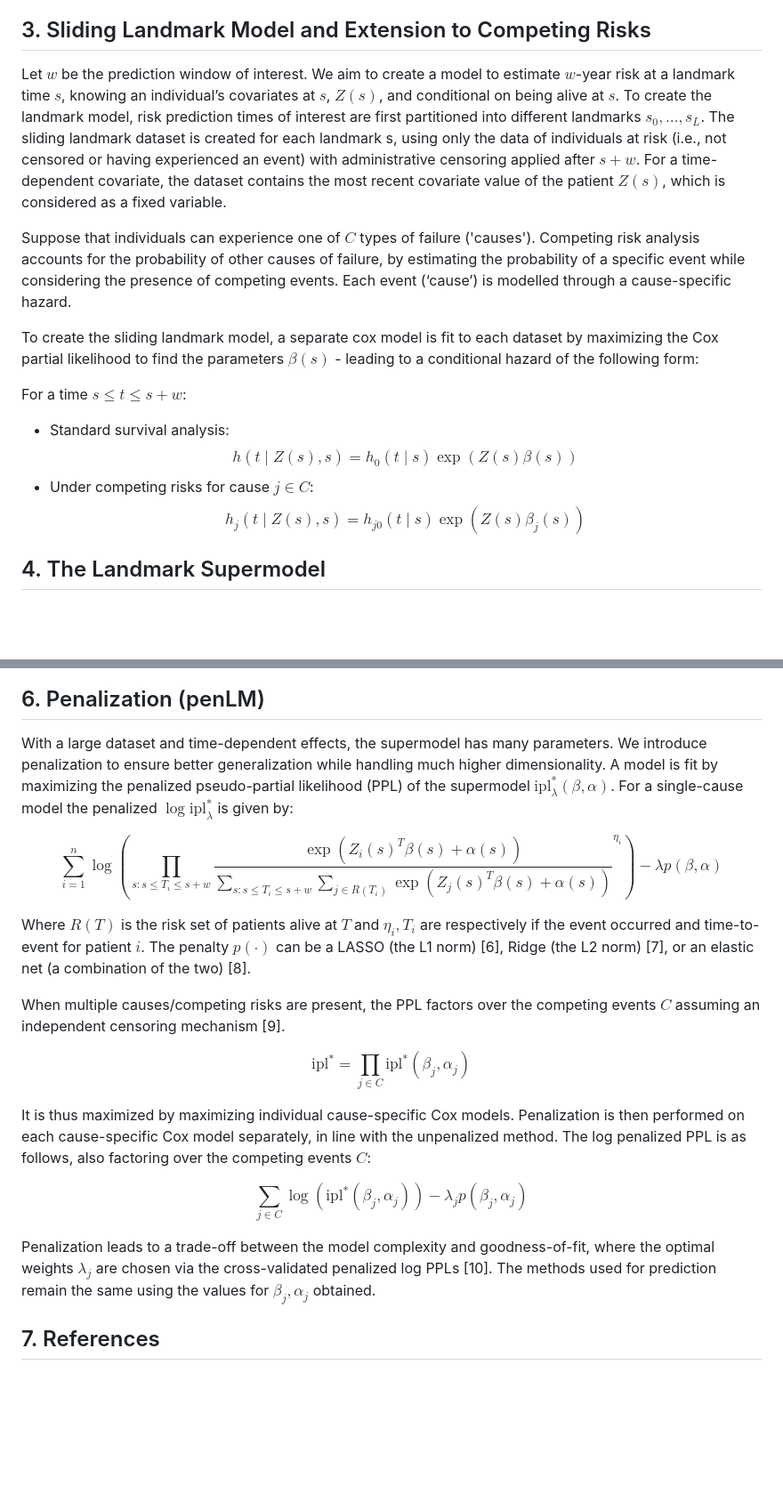
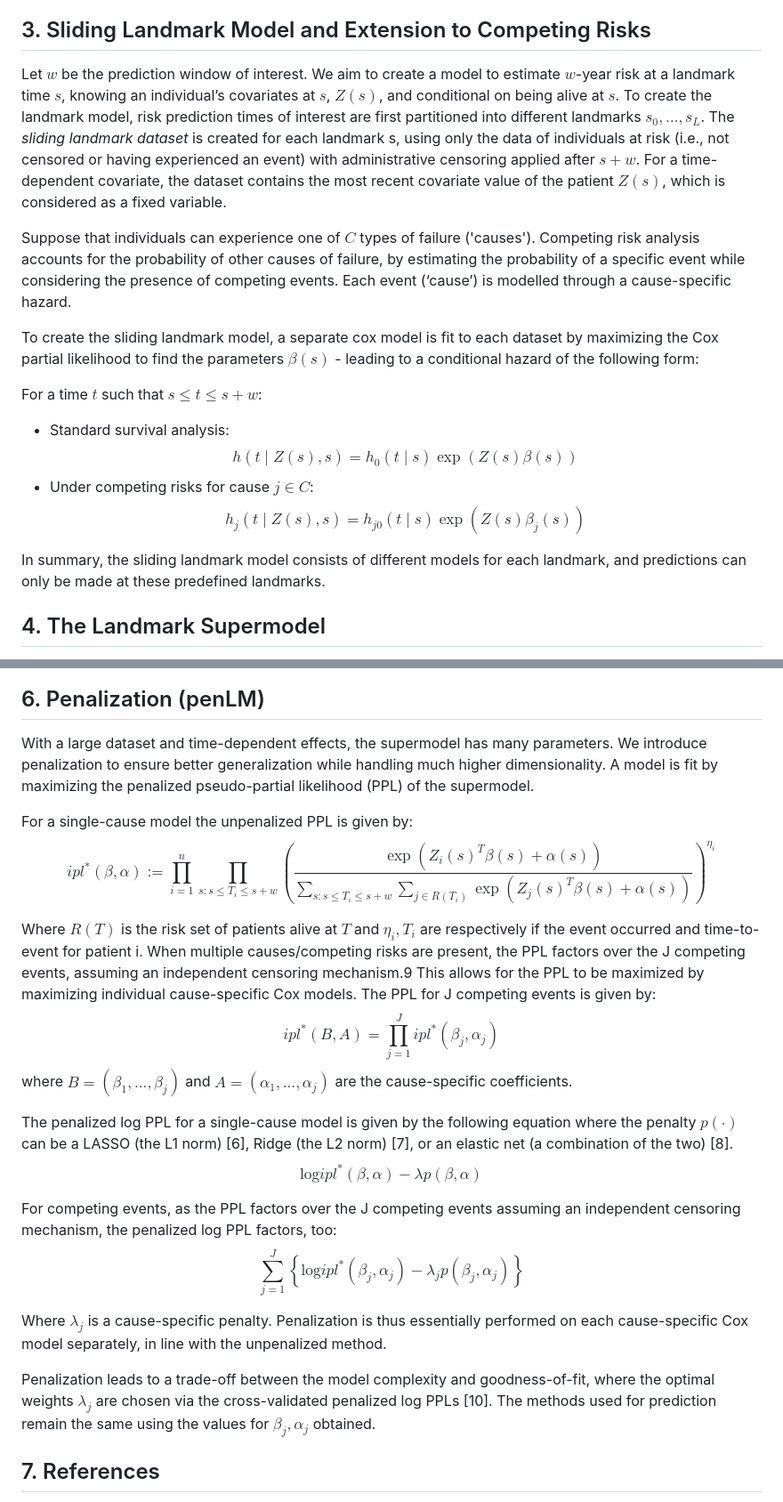
Before and after one commit to thehanlab/dynamicLM, a Markdown page: tutorials/theory-landmark-supermodel.md, 2 parts joined by grey strips. Shown at 89% size. Rendered like a GitHub page; blank space fills up the shorter version.

```diff
--- a/tutorials/theory-landmark-supermodel.md
+++ b/tutorials/theory-landmark-supermodel.md
@@ -15,18 +15,19 @@ Landmarking was first introduced as a concept by Anderson et al. (1983) [3], was
 
 ## 3. Sliding Landmark Model and Extension to Competing Risks
 
-Let $w$ be the prediction window of interest. We aim to create a model to estimate $w$-year risk at a landmark time $s$, knowing an individual’s covariates at $s$, $Z(s)$, and conditional on being alive at $s$. To create the landmark model, risk prediction times of interest are first partitioned into different landmarks ${s_0,…,s_L}$. The sliding landmark dataset is created for each landmark s, using only the data of individuals at risk (i.e., not censored or having experienced an event) with administrative censoring applied after $s+w$. For a time-dependent covariate, the dataset contains the most recent covariate value of the patient $Z(s)$, which is considered as a fixed variable.
+Let $w$ be the prediction window of interest. We aim to create a model to estimate $w$-year risk at a landmark time $s$, knowing an individual’s covariates at $s$, $Z(s)$, and conditional on being alive at $s$. To create the landmark model, risk prediction times of interest are first partitioned into different landmarks ${s_0,…,s_L}$. The *sliding landmark dataset* is created for each landmark s, using only the data of individuals at risk (i.e., not censored or having experienced an event) with administrative censoring applied after $s+w$. For a time-dependent covariate, the dataset contains the most recent covariate value of the patient $Z(s)$, which is considered as a fixed variable.
 
 Suppose that individuals can experience one of $C$ types of failure ('causes'). Competing risk analysis accounts for the probability of other causes of failure, by estimating the probability of a specific event while considering the presence of competing events. Each event (‘cause’) is modelled through a cause-specific hazard.
 
 To create the sliding landmark model, a separate cox model is fit to each dataset by maximizing the Cox partial likelihood to find the parameters $\beta(s)$ - leading to a conditional hazard of the following form:
 
-
-For a time $s \leq t \leq s+w$:
+For a time $t$ such that $s \leq t \leq s+w$:
 - Standard survival analysis:
 $$h(t \mid Z(s), s) = h_0(t \mid s) \exp(Z(s) \beta(s))$$
 - Under competing risks for cause $j \in C$:
 $$h_j(t \mid Z(s), s) = h_{j0}(t \mid s) \exp(Z(s) \beta_j(s))$$
+
+In summary, the sliding landmark model consists of different models for each landmark, and predictions can only be made at these predefined landmarks.
 
 ## 4. The Landmark Supermodel
 
@@ -67,21 +68,25 @@ Note that for the sliding landmark model, $h_j (t│Z(s),s)=h_{j0} (t│s)  \exp
 
 ## 6. Penalization (penLM)
 
-With a large dataset and time-dependent effects, the supermodel has many parameters. We introduce penalization to ensure better generalization while handling much higher dimensionality. A model is fit by maximizing the penalized pseudo-partial likelihood (PPL) of the supermodel $\textrm{ipl}^*_{\lambda} (\beta,\alpha)$. For a single-cause model the penalized $\log \textrm{ipl}^*_{\lambda}$ is given by:
+With a large dataset and time-dependent effects, the supermodel has many parameters. We introduce penalization to ensure better generalization while handling much higher dimensionality. A model is fit by maximizing the penalized pseudo-partial likelihood (PPL) of the supermodel.
 
-$$\sum_{i=1}^n \log \left( \prod_{s: s \leq T_i \leq s+w} \frac{\exp(Z_i(s)^T \beta(s) + \alpha(s))}{\sum_{s: s \leq T_i \leq s+w} \sum_{j \in R(T_i)} \exp(Z_j(s)^T \beta(s) + \alpha(s)) }^{\eta_i} \right) - \lambda p(\beta, \alpha)$$
+For a single-cause model the unpenalized PPL is given by:
+$$ipl^*(\beta,\alpha) := \prod_{i=1}^n \prod_{s:s\le T_i\le s+w} \left( \frac{\exp(Z_i(s)^T \beta(s) + \alpha(s))}{\sum_{s: s \leq T_i \leq s+w} \sum_{j \in R(T_i)} \exp(Z_j(s)^T \beta(s) + \alpha(s))} \right)^{\eta_i}$$
 
-Where $R(T)$ is the risk set of patients alive at $T$ and $\eta_i,T_i$  are respectively if the event occurred and time-to-event for patient $i$. The penalty $p(\cdot)$ can be a LASSO (the L1 norm) [6], Ridge (the L2 norm) [7], or an elastic net (a combination of the two) [8].
+Where $R(T)$ is the risk set of patients alive at $T$ and $\eta_i, T_i$  are respectively if the event occurred and time-to-event for patient i. When multiple causes/competing risks are present, the PPL factors over the J competing events, assuming an independent censoring mechanism.9 This allows for the PPL to be maximized by maximizing individual cause-specific Cox models. The PPL for J competing events is given by:
+$$ipl^*(B,A) = \prod_{j=1}^J ipl^*(\beta_j,\alpha_j)$$
+where $B = (\beta_1,...,\beta_j)$ and $A = (\alpha_1,...,\alpha_j)$ are the cause-specific coefficients.
 
-When multiple causes/competing risks are present, the PPL factors over the competing events $C$ assuming an independent censoring mechanism [9].
+The penalized log PPL for a single-cause model is given by the following equation where the penalty $p(\cdot)$ can be a LASSO (the L1 norm) [6], Ridge (the L2 norm) [7], or an elastic net (a combination of the two) [8].
+$$\textrm{log}ipl^* (\beta,\alpha) - \lambda p(\beta,\alpha)$$
 
-$$\textrm{ipl}^* = \prod_{j \in C} \textrm{ipl}^* (\beta_j,\alpha_j)$$
+For competing events, as the PPL factors over the J competing events assuming an independent censoring mechanism, the penalized log PPL factors, too:
+$$\sum_{j=1}^J \left\{ \textrm{log}ipl^* (\beta_j,\alpha_j) - \lambda_j p(\beta_j,\alpha_j) \right\}$$
 
-It is thus maximized by maximizing individual cause-specific Cox models. Penalization is then performed on each cause-specific Cox model separately, in line with the unpenalized method. The log penalized PPL is as follows, also factoring over the competing events $C$:
-
-$$\sum_{j \in C} \log \left( \textrm{ipl}^* (\beta_j,\alpha_j) \right) - \lambda_j p(\beta_j, \alpha_j)$$
+Where $\lambda_j$ is a cause-specific penalty. Penalization is thus essentially performed on each cause-specific Cox model separately, in line with the unpenalized method.
 
 Penalization leads to a trade-off between the model complexity and goodness-of-fit, where the optimal weights $\lambda_j$ are chosen via the cross-validated penalized log PPLs [10]. The methods used for prediction remain the same using the values for $\beta_j, \alpha_j$ obtained.
+
 
 ## 7. References
 
```
Also changed, not shown: other parts of tutorials/theory-landmark-supermodel.md (+1 -1 lines).
